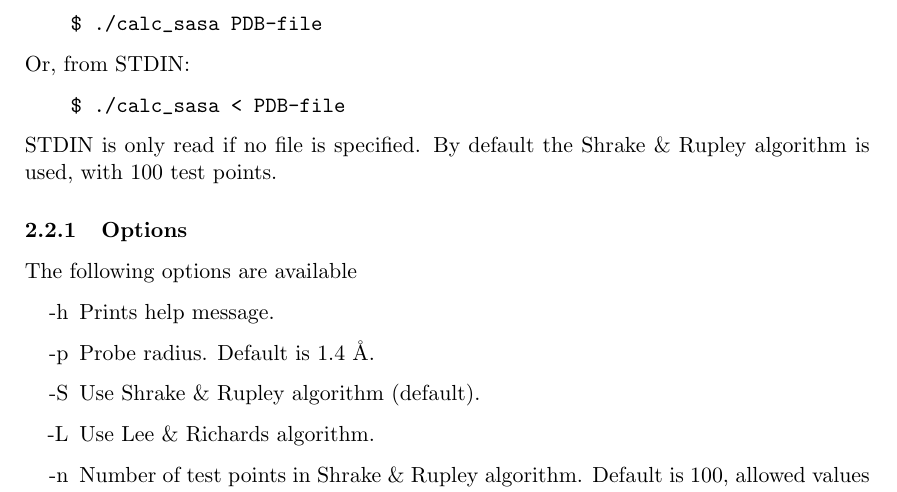
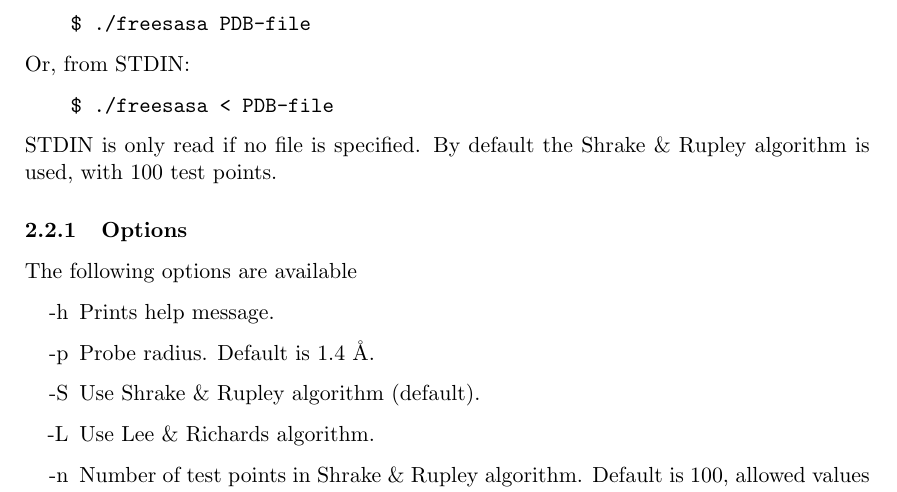
Before and after one commit to mittinatten/freesasa, a LaTeX document (doc/manual.tex): part of page 3 of 15, cut so that both start at the same text. Compiled offline with LaTeX, dvips and Ghostscript.

Commit message:
Changed calc_sasa to freesasa everywhere (hopefully)

```diff
--- a/doc/manual.tex
+++ b/doc/manual.tex
@@ -133,11 +133,11 @@ Compilation creates the binary \verb|calc_sasa| from
 \verb|main.c|, which can be used to calculate the SASA of a
 PDB-file. The simplest program call, with default parameters would be
 \begin{verbatim}
-    $ ./calc_sasa PDB-file
+    $ ./freesasa PDB-file
 \end{verbatim}
 Or, from STDIN:
 \begin{verbatim}
-    $ ./calc_sasa < PDB-file
+    $ ./freesasa < PDB-file
 \end{verbatim}
 STDIN is only read if no file is specified.  By default the Shrake \&
 Rupley algorithm is used, with 100 test points.
```
Also changed, not shown: README.md, doc/manual.tex (6 more changed lines).
